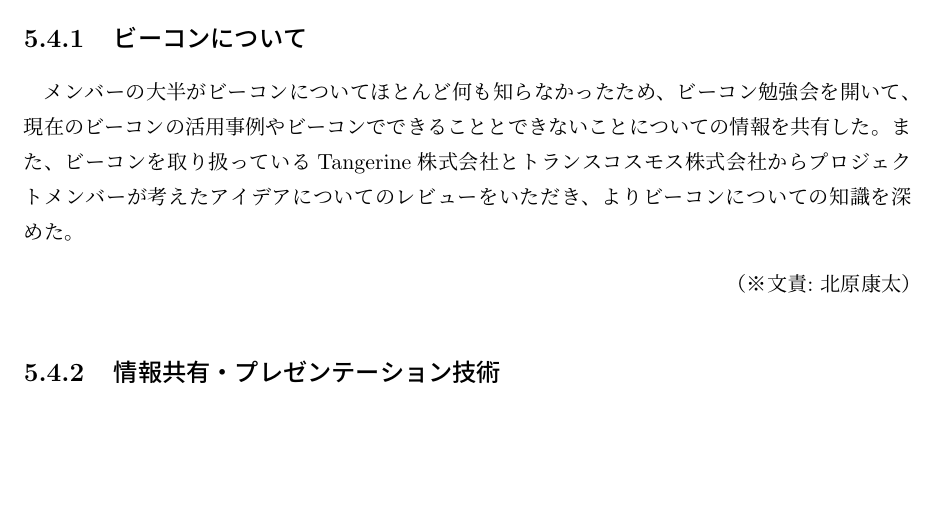
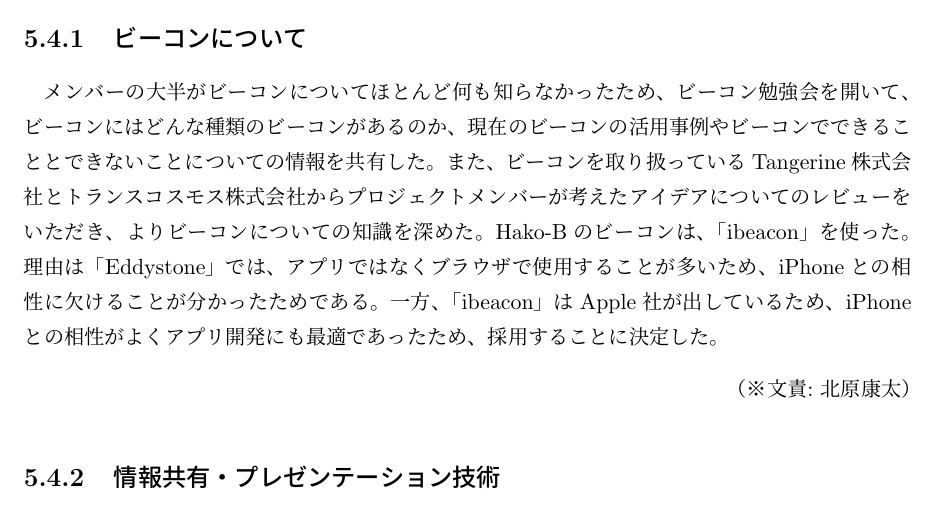
Before and after one commit to beaconFUN/hakob-final-report, a LaTeX thesis (report.tex): part of page 30 of 35, cut so that both start at the same text, the shorter picture padded with empty space. Compiled offline with pLaTeX and dvipdfmx.

Commit message:
ビーコンについてを変更

```diff
--- a/report.tex
+++ b/report.tex
@@ -956,8 +956,10 @@ Gitを使用してソースコードのバージョン管理を行ったが、Gi
 
 \section{前期の活動での学び}
 \subsection{ビーコンについて}
-メンバーの大半がビーコンについてほとんど何も知らなかったため、ビーコン勉強会を開いて、現在のビーコンの活用事例やビーコンでできることとできないことについての情報を共有した。
+メンバーの大半がビーコンについてほとんど何も知らなかったため、ビーコン勉強会を開いて、ビーコンにはどんな種類のビーコンがあるのか、現在のビーコンの活用事例やビーコンでできることとできないことについての情報を共有した。
 また、ビーコンを取り扱っているTangerine株式会社とトランスコスモス株式会社からプロジェクトメンバーが考えたアイデアについてのレビューをいただき、よりビーコンについての知識を深めた。
+Hako-Bのビーコンは、「ibeacon」を使った。理由は「Eddystone」では、アプリではなくブラウザで使用することが多いため、iPhoneとの相性に欠けることが分かったためである。
+一方、「ibeacon」はApple社が出しているため、iPhoneとの相性がよくアプリ開発にも最適であったため、採用することに決定した。
 
 \bunseki{北原康太}
 
```
